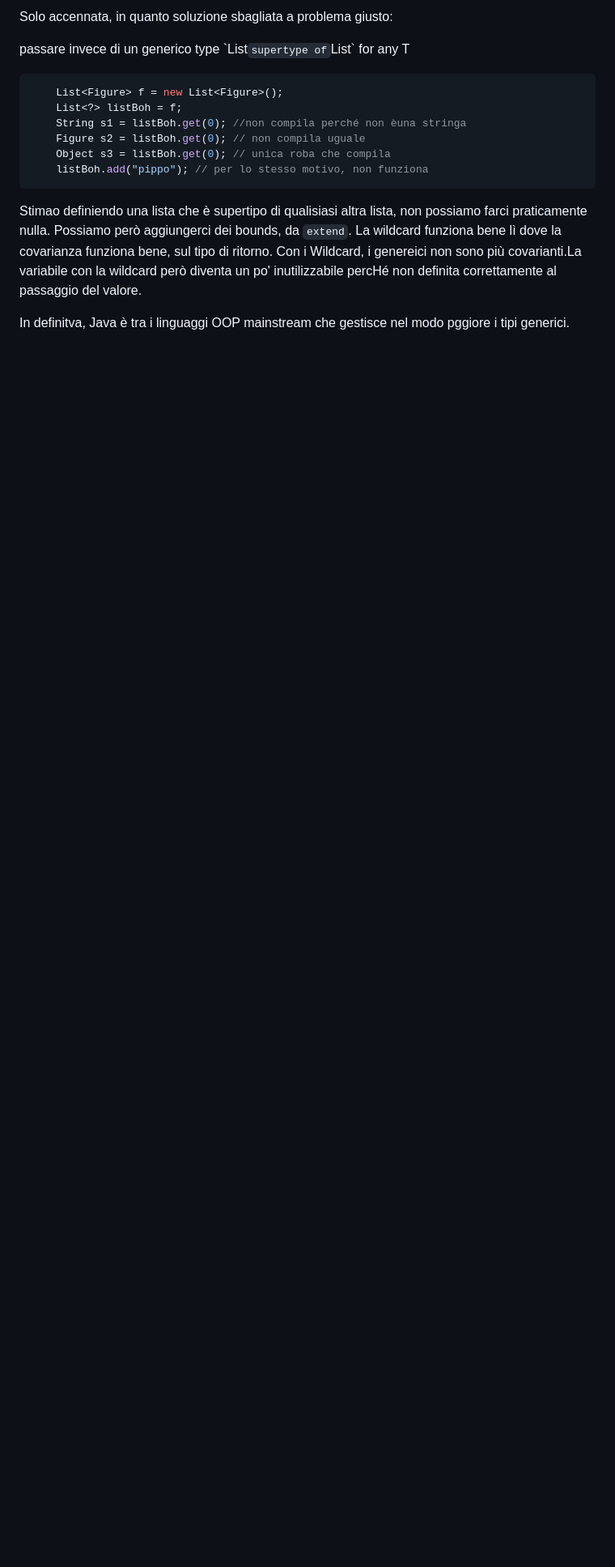
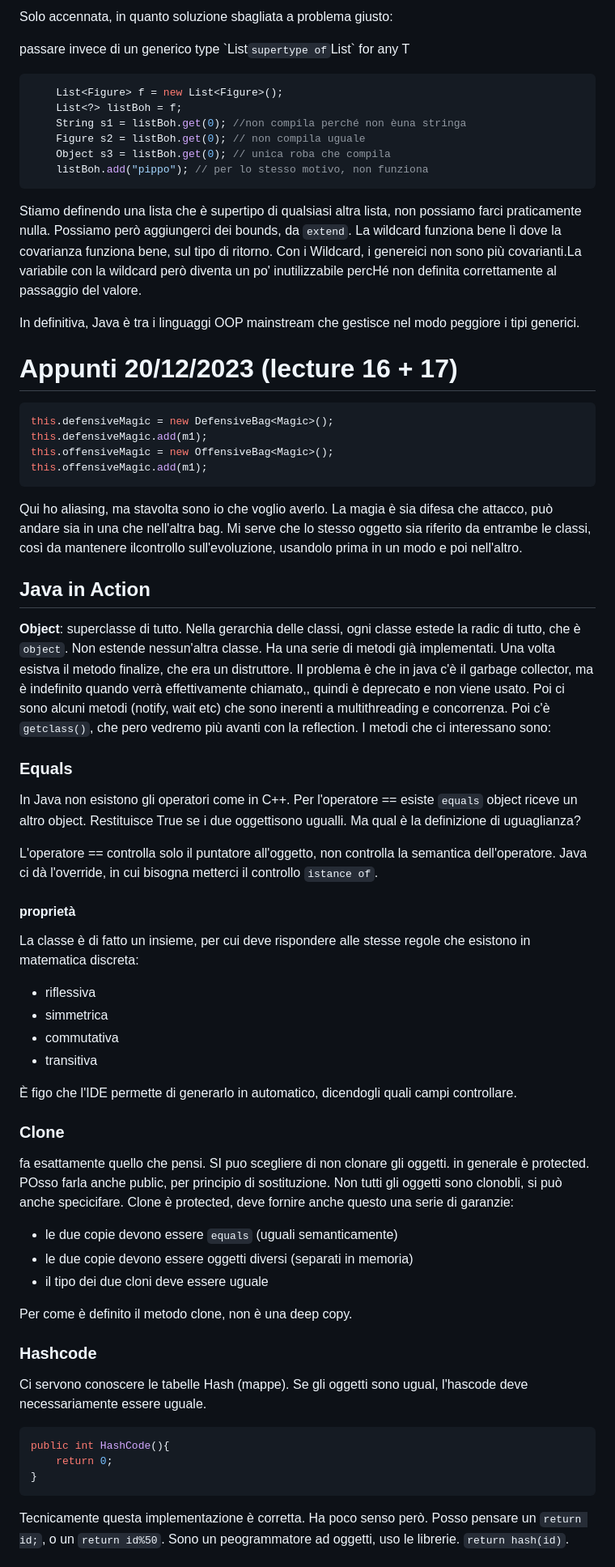
Before and after one commit to dadezz/CaFoscari, a Markdown page: 04 - Programmazione ad Oggetti/PrimoProgetto_DnD_PrimeLezioni/Appunti.md, the part around the change printed below. Shown: that part at 81% size. Drawn GitHub-style; blank space fills up the shorter version.

Commit message:
Superclasse object e string

````diff
--- a/04 - Programmazione ad Oggetti/PrimoProgetto_DnD_PrimeLezioni/Appunti.md
+++ b/04 - Programmazione ad Oggetti/PrimoProgetto_DnD_PrimeLezioni/Appunti.md
@@ -386,6 +386,56 @@ passare <?> invece di un generico type
     Object s3 = listBoh.get(0); // unica roba che compila
     listBoh.add("pippo"); // per lo stesso motivo, non funziona
 ```
-Stimao definiendo una lista che è supertipo di qualisiasi altra lista, non possiamo farci praticamente nulla. Possiamo però aggiungerci dei bounds, da `extend`. La wildcard funziona bene lì dove la covarianza funziona bene, sul tipo di ritorno. Con i Wildcard, i genereici non sono più covarianti.La variabile con la wildcard però diventa un po' inutilizzabile percHé non definita correttamente al passaggio del valore.
+Stiamo definendo una lista che è supertipo di qualsiasi altra lista, non possiamo farci praticamente nulla. Possiamo però aggiungerci dei bounds, da `extend`. La wildcard funziona bene lì dove la covarianza funziona bene, sul tipo di ritorno. Con i Wildcard, i genereici non sono più covarianti.La variabile con la wildcard però diventa un po' inutilizzabile percHé non definita correttamente al passaggio del valore.
 
-In definitva, Java è tra i linguaggi OOP mainstream che gestisce nel modo pggiore i tipi generici.
+In definitiva, Java è tra i linguaggi OOP mainstream che gestisce nel modo peggiore i tipi generici.
+
+# Appunti 20/12/2023 (lecture 16 + 17)
+```Java
+this.defensiveMagic = new DefensiveBag<Magic>();
+this.defensiveMagic.add(m1);
+this.offensiveMagic = new OffensiveBag<Magic>();
+this.offensiveMagic.add(m1);
+```
+Qui ho aliasing, ma stavolta sono io che voglio averlo. La magia è sia difesa che attacco, può andare sia in una che nell'altra bag. Mi serve che lo stesso oggetto sia riferito da entrambe le classi, così da mantenere ilcontrollo sull'evoluzione, usandolo prima in un modo e poi nell'altro.
+
+## Java in Action
+**Object**: superclasse di tutto. Nella gerarchia delle classi, ogni classe estede la radic di tutto, che è `object`.
+Non estende nessun'altra classe. Ha una serie di metodi già implementati. Una volta esistva il metodo finalize, che era un distruttore.
+Il problema è che in java c'è il garbage collector, ma è indefinito quando verrà effettivamente chiamato,, quindi è deprecato e non viene usato.
+Poi ci sono alcuni metodi (notify, wait etc) che sono inerenti a multithreading e concorrenza. Poi c'è `getclass()`, che pero vedremo più avanti con la reflection. I metodi che ci interessano sono:
+### Equals
+In Java non esistono gli operatori come in C++. Per l'operatore ==  esiste `equals` object riceve un altro object. Restituisce True se i due oggettisono ugualli.
+Ma qual è la definizione di uguaglianza?
+
+L'operatore == controlla solo il puntatore all'oggetto, non controlla la semantica dell'operatore. Java ci dà l'override, in cui bisogna metterci il controllo `istance of`.
+#### proprietà
+La classe è di fatto un insieme, per cui deve rispondere alle stesse regole che esistono in matematica discreta:
+* riflessiva
+* simmetrica
+* commutativa
+* transitiva
+
+È figo che l'IDE permette di generarlo in automatico, dicendogli quali campi controllare.
+
+
+### Clone
+fa esattamente quello che pensi. SI puo scegliere di non clonare gli oggetti. in generale è protected. POsso farla anche public, per principio di sostituzione. Non tutti gli oggetti sono clonobli, si può anche specicifare. Clone è protected, deve fornire anche questo una serie di garanzie:
+* le due copie devono essere `equals` (uguali semanticamente)
+* le due copie devono essere oggetti diversi (separati in memoria)
+* il tipo dei due cloni deve essere uguale
+
+Per come è definito il metodo clone, non è una deep copy.
+
+### Hashcode
+Ci servono conoscere le tabelle Hash (mappe).
+Se gli oggetti sono ugual, l'hascode deve necessariamente essere uguale.
+
+```Java
+public int HashCode(){
+    return 0;
+}
+```
+
+Tecnicamente questa implementazione è corretta. Ha poco senso però. Posso pensare un `return id;`, o un `return id%50`. Sono un peogrammatore ad oggetti, uso le librerie. `return hash(id)`.
+
````
Also changed, not shown: other parts of 04 - Programmazione ad Oggetti/PrimoProgetto_DnD_PrimeLezioni/Appunti.md (+15 -0 lines).
